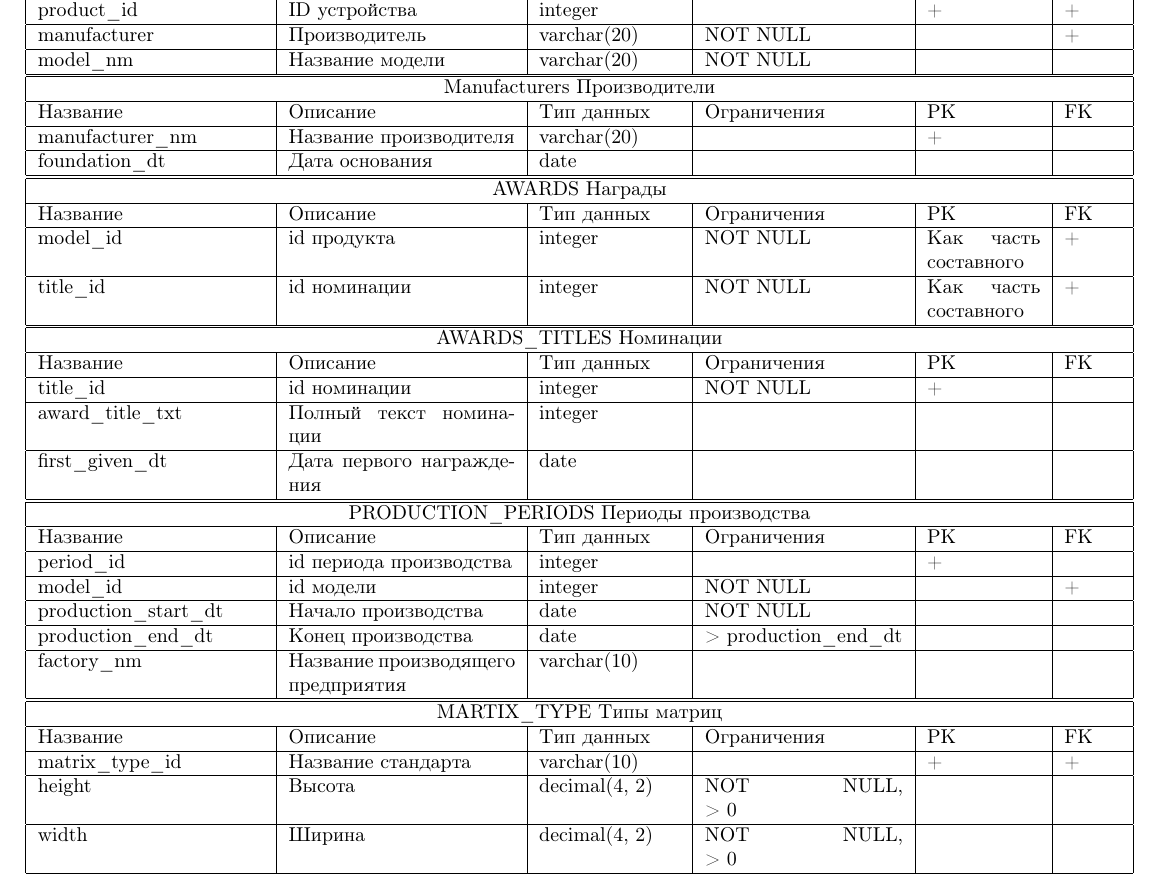
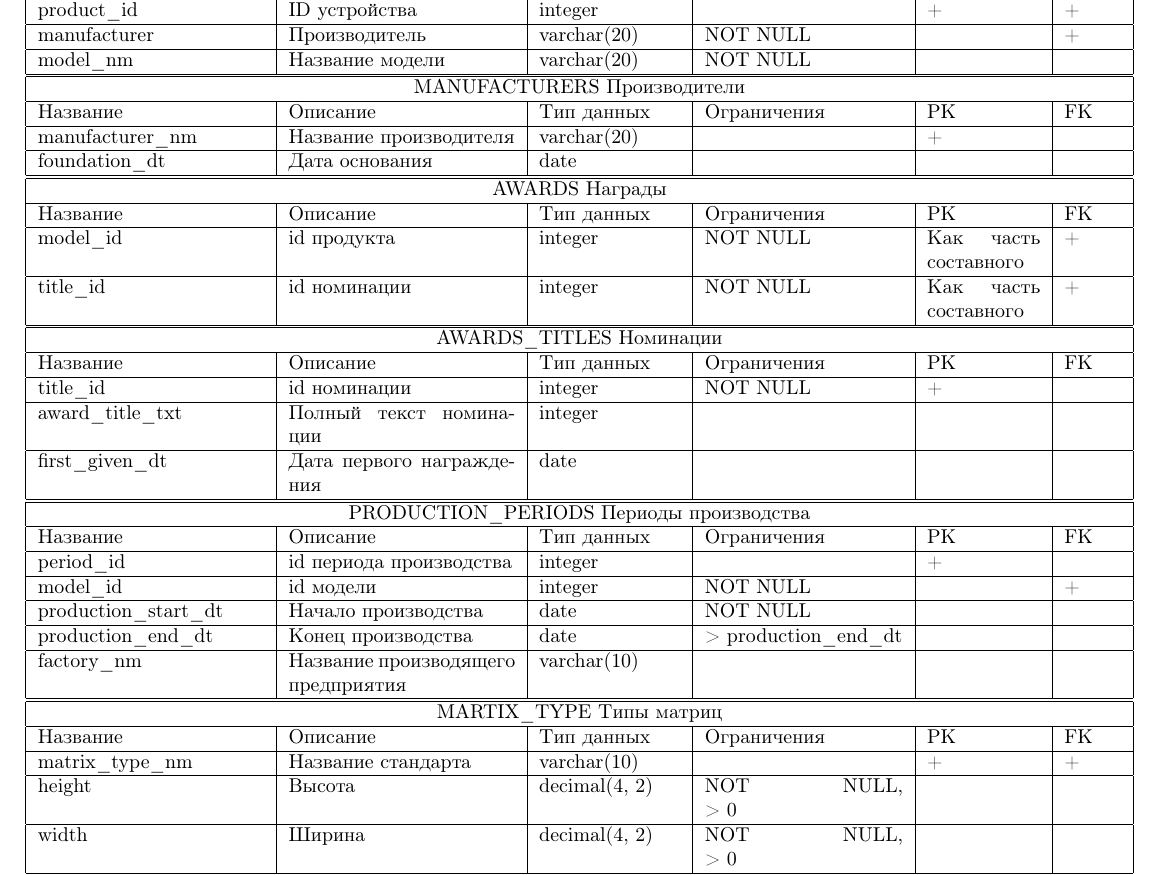
Before and after one commit to gogagum/db-project-2020, a LaTeX document (entities_tables/main.tex): part of page 1 of 2, cut so that both start at the same text. Compiled offline with pdfLaTeX.

Commit message:
Some mistakes found.

```diff
--- a/entities_tables/main.tex
+++ b/entities_tables/main.tex
@@ -37,7 +37,7 @@ NOT NULL                            &   % Ограничения
 
 \begin{tabular}{ |p{4cm}|p{4cm}|p{2.5cm}|p{3.5cm}|p{2cm}|p{1cm}| }
 \hline
-\multicolumn{6}{|c|}{Manufacturers Производители} \\
+\multicolumn{6}{|c|}{MANUFACTURERS Производители} \\
 \hline
 Название & Описание & Тип данных & Ограничения & PK & FK\\
 \hline
@@ -158,7 +158,7 @@ varchar(10)                         &   % Тип данных
 \hline
 Название & Описание & Тип данных & Ограничения & PK & FK\\
 \hline
-matrix\_type\_id                    &   % Название
+matrix\_type\_nm                    &   % Название
 Название стандарта                  &   % Описание
 varchar(10)                         &   % Тип данных
                                     &   % Ограничения
```
Also changed, not shown: entities_tables/main.pdf.
